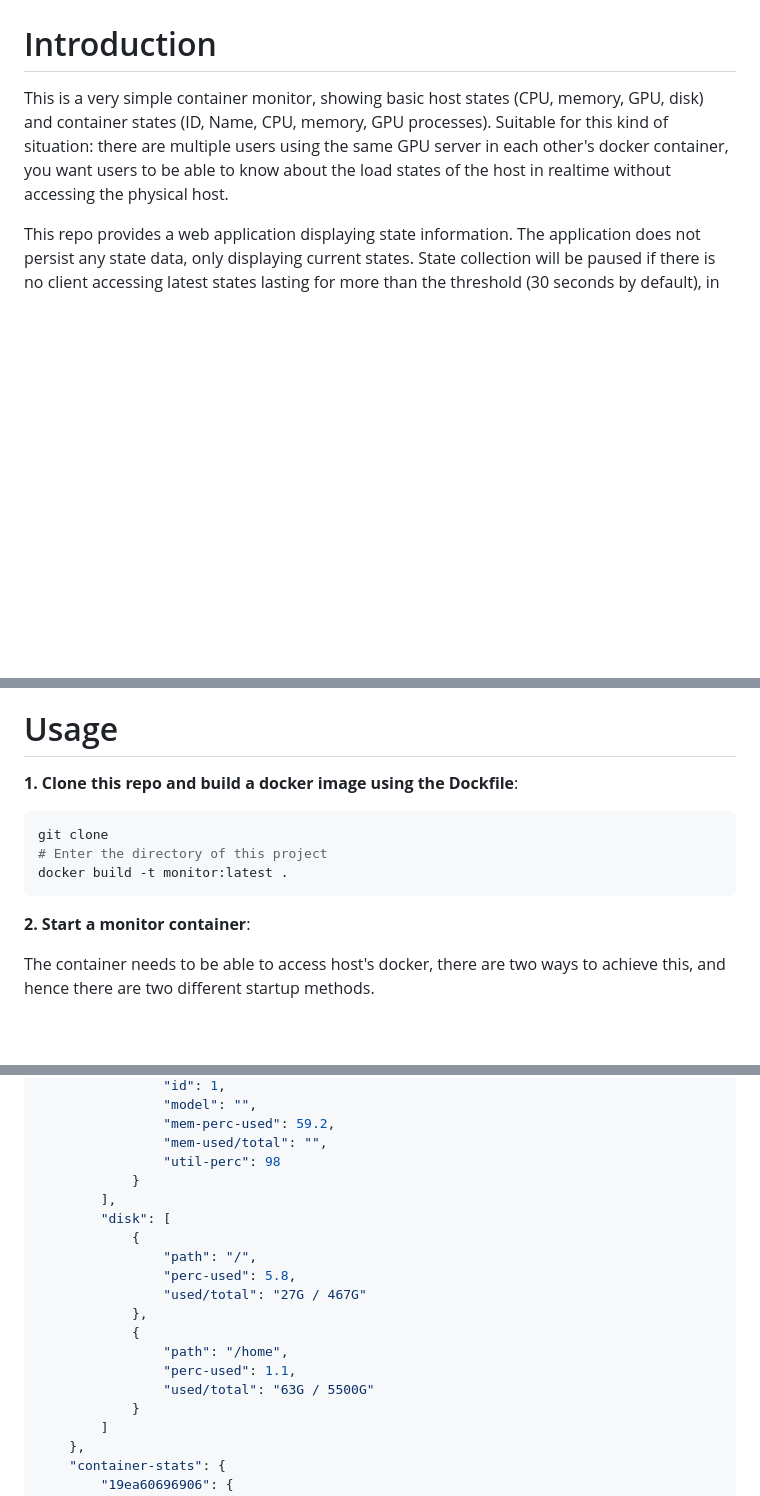
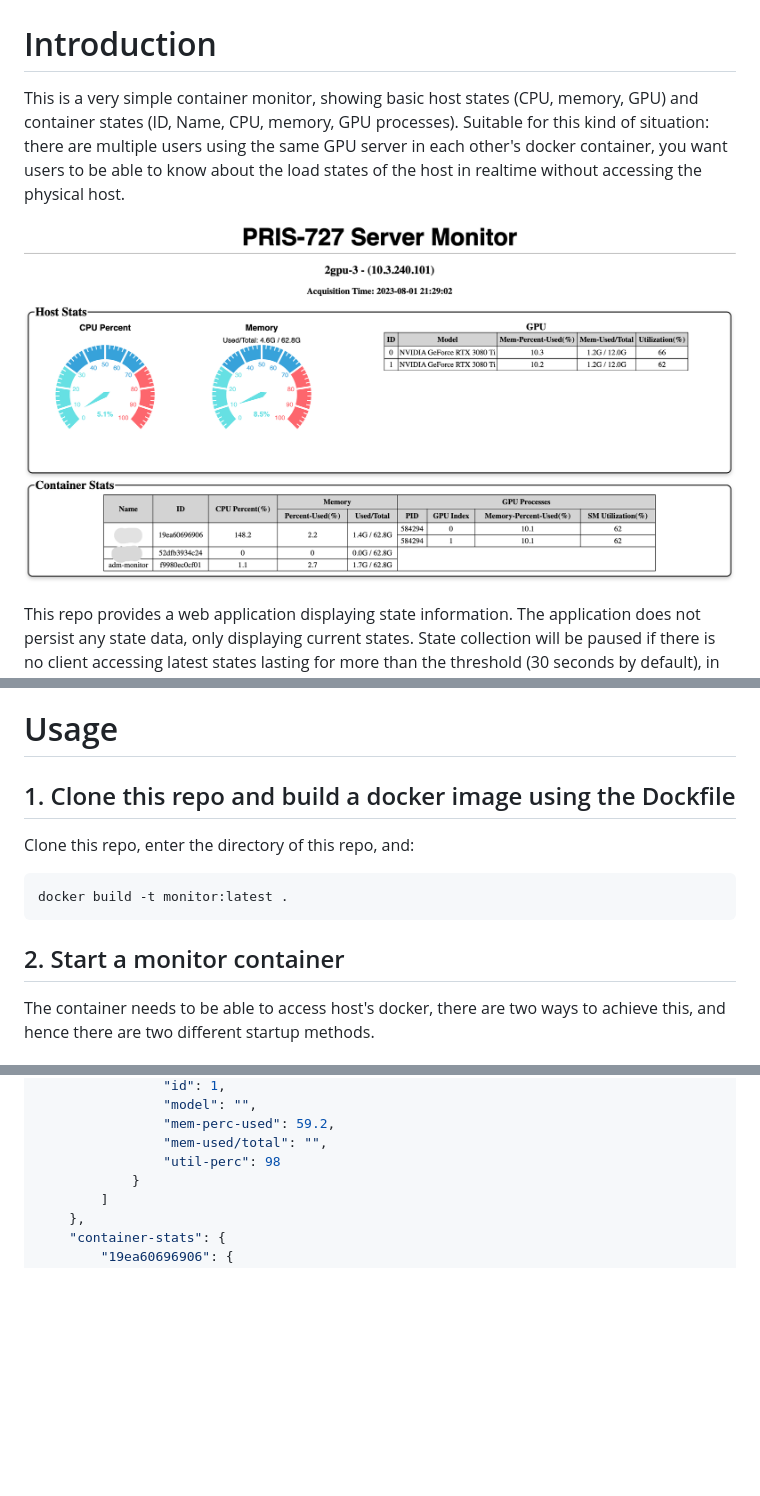
Before and after one commit to Alive1024/Container-Monitor, a Markdown page: README.md, 3 parts joined by grey strips. Rendered like a GitHub page; pictures changed too: docs/Screenshot.png (added); blank space fills up the shorter version.

Commit message:
update README; minor change

````diff
--- a/README.md
+++ b/README.md
@@ -2,7 +2,9 @@
 
 # Introduction
 
-This is a very simple container monitor, showing basic host states (CPU, memory, GPU, disk) and container states (ID, Name, CPU, memory, GPU processes). Suitable for this kind of situation: there are multiple users using the same GPU server in each other's docker container, you want users to be able to know about the load states of the host in realtime without accessing the physical host.
+This is a very simple container monitor, showing basic host states (CPU, memory, GPU) and container states (ID, Name, CPU, memory, GPU processes). Suitable for this kind of situation: there are multiple users using the same GPU server in each other's docker container, you want users to be able to know about the load states of the host in realtime without accessing the physical host.
+
+![](docs/Screenshot.png)
 
 This repo provides a web application displaying state information. The application does not persist any state data, only displaying current states. State collection will be paused if there is no client accessing latest states lasting for more than the threshold (30 seconds by default), in order to save reduce running overhead. And the application itself can be deployed as a container.
 
@@ -21,15 +23,15 @@ Libraries adopted:
 
 # Usage
 
-**1. Clone this repo and build a docker image using the Dockfile**:
+## 1. Clone this repo and build a docker image using the Dockfile
+
+Clone this repo, enter the directory of this repo, and:
 
 ```bash
-git clone
-# Enter the directory of this project
 docker build -t monitor:latest .
 ```
 
-**2. Start a monitor container**:
+## 2. Start a monitor container
 
 The container needs to be able to access host's docker, there are two ways to achieve this, and hence there are two different startup methods.
 
@@ -102,18 +104,6 @@ Result example of collector's `get_stats`:
                 "mem-perc-used": 59.2,
                 "mem-used/total": "",
                 "util-perc": 98
-            }
-        ],
-        "disk": [
-            {
-                "path": "/",
-                "perc-used": 5.8,
-                "used/total": "27G / 467G"
-            },
-            {
-                "path": "/home",
-                "perc-used": 1.1,
-                "used/total": "63G / 5500G"
             }
         ]
     },
````
Also changed, not shown: other parts of README.md (+2 -2 lines), 1 other file.
